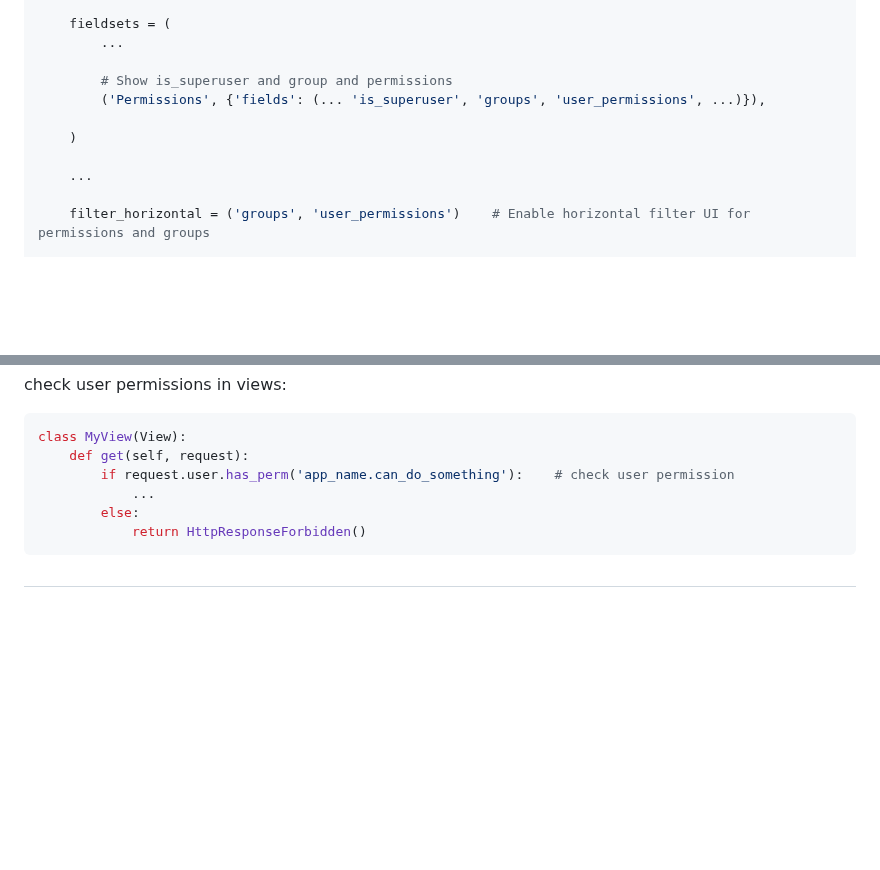
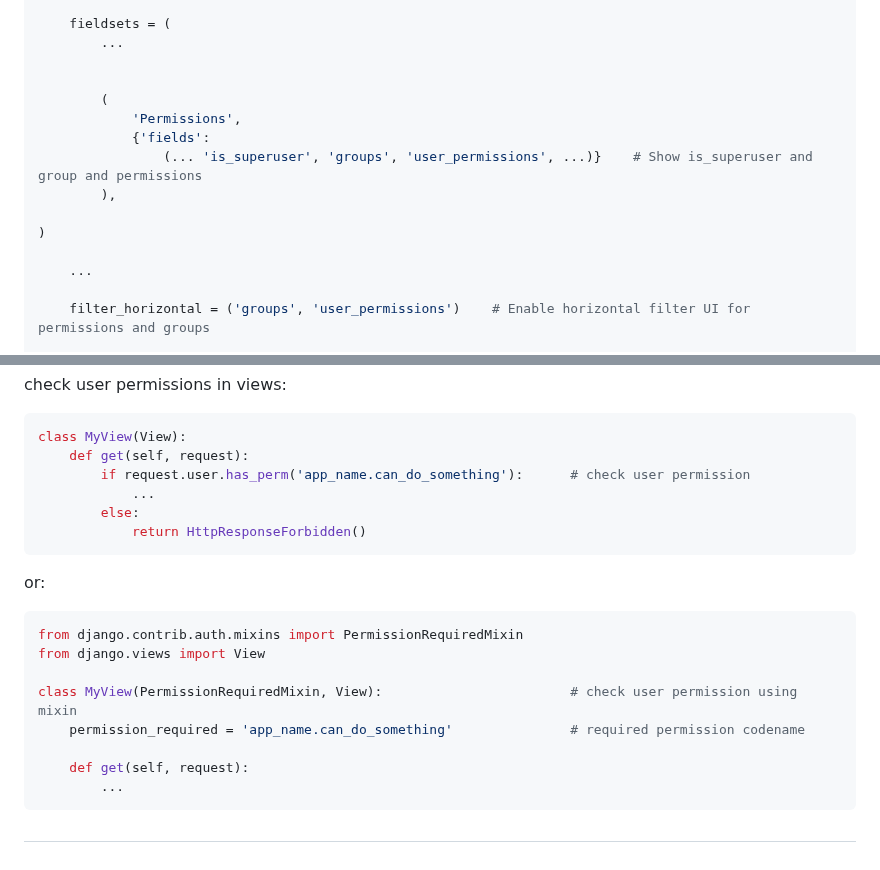
Before and after one commit to mahdi-marjani/django-cheatsheet, a Markdown page: 3-django-shop.md, 2 parts joined by grey strips. Rendered like a GitHub page; blank space fills up the shorter version.

Commit message:
update permissions

````diff
--- a/3-django-shop.md
+++ b/3-django-shop.md
@@ -963,10 +963,14 @@ class UserAdmin(BaseUserAdmin):
     fieldsets = (
         ...
 
-        # Show is_superuser and group and permissions
-        ('Permissions', {'fields': (... 'is_superuser', 'groups', 'user_permissions', ...)}),
 
-    )
+        (
+            'Permissions',
+            {'fields':
+                (... 'is_superuser', 'groups', 'user_permissions', ...)}    # Show is_superuser and group and permissions
+        ),
+
+)
 
     ...
 
@@ -997,9 +1001,20 @@ check user permissions in views:
 ```python
 class MyView(View):
     def get(self, request):
-        if request.user.has_perm('app_name.can_do_something'):    # check user permission
+        if request.user.has_perm('app_name.can_do_something'):      # check user permission
             ...
         else:
             return HttpResponseForbidden()
 ```
+or:
+```python
+from django.contrib.auth.mixins import PermissionRequiredMixin
+from django.views import View
+
+class MyView(PermissionRequiredMixin, View):                        # check user permission using mixin
+    permission_required = 'app_name.can_do_something'               # required permission codename
+
+    def get(self, request):
+        ...
+```
 #
````
